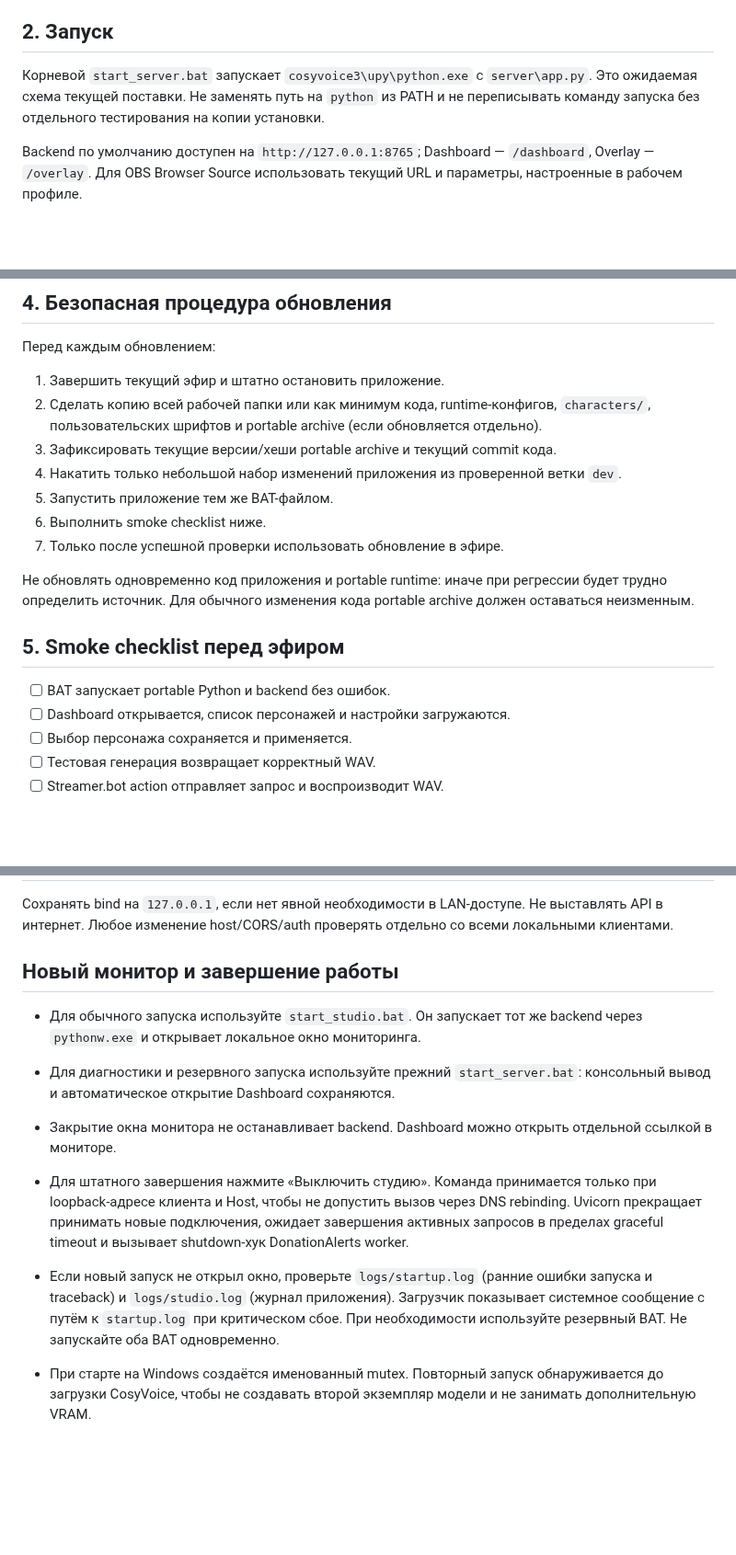
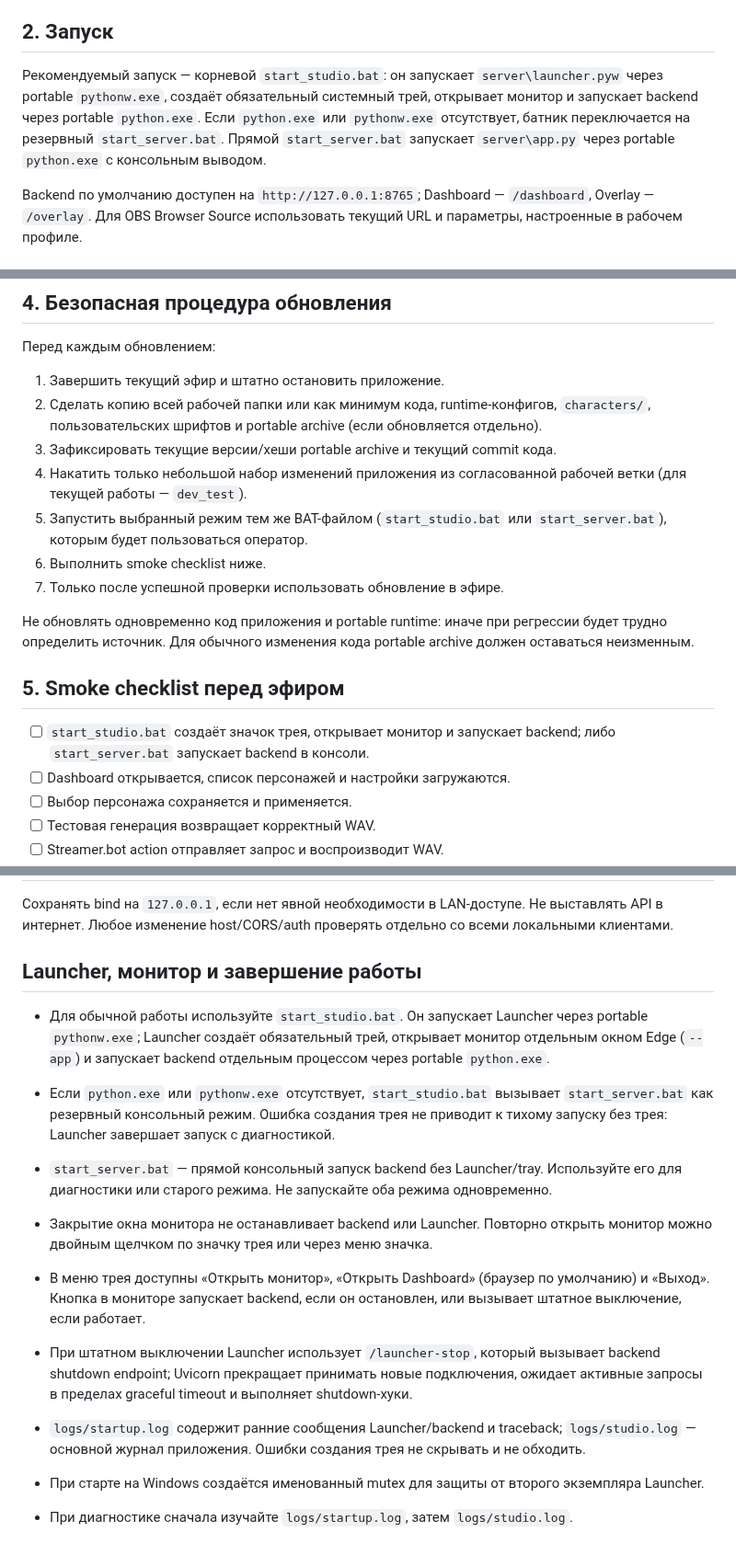
Before and after one commit to BuXaLo/stream-tts-studio, a Markdown page: docs/OPERATIONS.md, 3 parts joined by grey strips. Shown at 92% size. Drawn GitHub-style; blank space fills up the shorter version.

Commit message:
Update operations guide for launcher and tray

```diff
--- a/docs/OPERATIONS.md
+++ b/docs/OPERATIONS.md
@@ -10,7 +10,7 @@ Portable-окружение изолировано; приложение не д
 
 ## 2. Запуск
 
-Корневой `start_server.bat` запускает `cosyvoice3\upy\python.exe` с `server\app.py`. Это ожидаемая схема текущей поставки. Не заменять путь на `python` из PATH и не переписывать команду запуска без отдельного тестирования на копии установки.
+Рекомендуемый запуск — корневой `start_studio.bat`: он запускает `server\launcher.pyw` через portable `pythonw.exe`, создаёт обязательный системный трей, открывает монитор и запускает backend через portable `python.exe`. Если `python.exe` или `pythonw.exe` отсутствует, батник переключается на резервный `start_server.bat`. Прямой `start_server.bat` запускает `server\app.py` через portable `python.exe` с консольным выводом.
 
 Backend по умолчанию доступен на `http://127.0.0.1:8765`; Dashboard — `/dashboard`, Overlay — `/overlay`. Для OBS Browser Source использовать текущий URL и параметры, настроенные в рабочем профиле.
 
@@ -36,8 +36,8 @@ Backend по умолчанию доступен на `http://127.0.0.1:8765`; D
 1. Завершить текущий эфир и штатно остановить приложение.
 2. Сделать копию всей рабочей папки или как минимум кода, runtime-конфигов, `characters/`, пользовательских шрифтов и portable archive (если обновляется отдельно).
 3. Зафиксировать текущие версии/хеши portable archive и текущий commit кода.
-4. Накатить только небольшой набор изменений приложения из проверенной ветки `dev`.
-5. Запустить приложение тем же BAT-файлом.
+4. Накатить только небольшой набор изменений приложения из согласованной рабочей ветки (для текущей работы — `dev_test`).
+5. Запустить выбранный режим тем же BAT-файлом (`start_studio.bat` или `start_server.bat`), которым будет пользоваться оператор.
 6. Выполнить smoke checklist ниже.
 7. Только после успешной проверки использовать обновление в эфире.
 
@@ -45,7 +45,7 @@ Backend по умолчанию доступен на `http://127.0.0.1:8765`; D
 
 ## 5. Smoke checklist перед эфиром
 
-- [ ] BAT запускает portable Python и backend без ошибок.
+- [ ] `start_studio.bat` создаёт значок трея, открывает монитор и запускает backend; либо `start_server.bat` запускает backend в консоли.
 - [ ] Dashboard открывается, список персонажей и настройки загружаются.
 - [ ] Выбор персонажа сохраняется и применяется.
 - [ ] Тестовая генерация возвращает корректный WAV.
@@ -89,12 +89,15 @@ Backend по умолчанию доступен на `http://127.0.0.1:8765`; D
 Сохранять bind на `127.0.0.1`, если нет явной необходимости в LAN-доступе. Не выставлять API в интернет. Любое изменение host/CORS/auth проверять отдельно со всеми локальными клиентами.
 
 
-## Новый монитор и завершение работы
+## Launcher, монитор и завершение работы
 
-- Для обычного запуска используйте `start_studio.bat`. Он запускает тот же backend через `pythonw.exe` и открывает локальное окно мониторинга.
-- Для диагностики и резервного запуска используйте прежний `start_server.bat`: консольный вывод и автоматическое открытие Dashboard сохраняются.
-- Закрытие окна монитора не останавливает backend. Dashboard можно открыть отдельной ссылкой в мониторе.
-- Для штатного завершения нажмите «Выключить студию». Команда принимается только при loopback-адресе клиента и Host, чтобы не допустить вызов через DNS rebinding. Uvicorn прекращает принимать новые подключения, ожидает завершения активных запросов в пределах graceful timeout и вызывает shutdown-хук DonationAlerts worker.
-- Если новый запуск не открыл окно, проверьте `logs/startup.log` (ранние ошибки запуска и traceback) и `logs/studio.log` (журнал приложения). Загрузчик показывает системное сообщение с путём к `startup.log` при критическом сбое. При необходимости используйте резервный BAT. Не запускайте оба BAT одновременно.
+- Для обычной работы используйте `start_studio.bat`. Он запускает Launcher через portable `pythonw.exe`; Launcher создаёт обязательный трей, открывает монитор отдельным окном Edge (`--app`) и запускает backend отдельным процессом через portable `python.exe`.
+- Если `python.exe` или `pythonw.exe` отсутствует, `start_studio.bat` вызывает `start_server.bat` как резервный консольный режим. Ошибка создания трея не приводит к тихому запуску без трея: Launcher завершает запуск с диагностикой.
+- `start_server.bat` — прямой консольный запуск backend без Launcher/tray. Используйте его для диагностики или старого режима. Не запускайте оба режима одновременно.
+- Закрытие окна монитора не останавливает backend или Launcher. Повторно открыть монитор можно двойным щелчком по значку трея или через меню значка.
+- В меню трея доступны «Открыть монитор», «Открыть Dashboard» (браузер по умолчанию) и «Выход». Кнопка в мониторе запускает backend, если он остановлен, или вызывает штатное выключение, если работает.
+- При штатном выключении Launcher использует `/launcher-stop`, который вызывает backend shutdown endpoint; Uvicorn прекращает принимать новые подключения, ожидает активные запросы в пределах graceful timeout и выполняет shutdown-хуки.
+- `logs/startup.log` содержит ранние сообщения Launcher/backend и traceback; `logs/studio.log` — основной журнал приложения. Ошибки создания трея не скрывать и не обходить.
+- При старте на Windows создаётся именованный mutex для защиты от второго экземпляра Launcher.
 
-- При старте на Windows создаётся именованный mutex. Повторный запуск обнаруживается до загрузки CosyVoice, чтобы не создавать второй экземпляр модели и не занимать дополнительную VRAM.
+- При диагностике сначала изучайте `logs/startup.log`, затем `logs/studio.log`.
```
